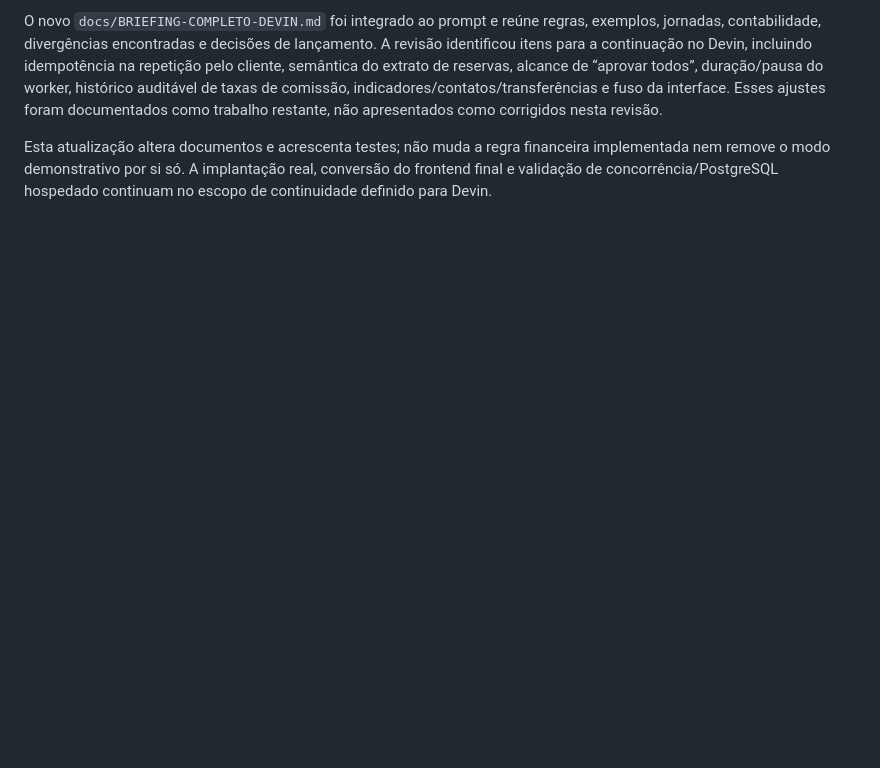
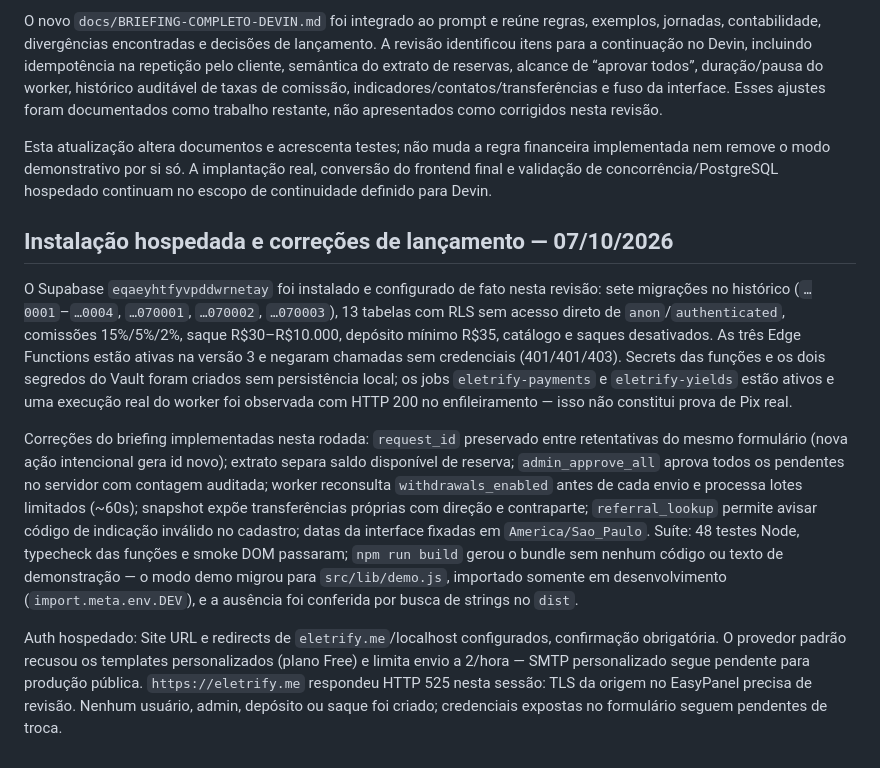
Before and after one commit to daflones/projeto223k, a Markdown page: docs/VERIFICACAO.md, the part around the change. GitHub-like rendering; blank space fills up the shorter version.

Commit message:
docs: registra instalação hospedada, correções de lançamento e pendências

```diff
--- a/docs/VERIFICACAO.md
+++ b/docs/VERIFICACAO.md
@@ -46,3 +46,11 @@ Foram adicionados sete testes de comissões, totalizando 34 testes aprovados no
 O novo `docs/BRIEFING-COMPLETO-DEVIN.md` foi integrado ao prompt e reúne regras, exemplos, jornadas, contabilidade, divergências encontradas e decisões de lançamento. A revisão identificou itens para a continuação no Devin, incluindo idempotência na repetição pelo cliente, semântica do extrato de reservas, alcance de “aprovar todos”, duração/pausa do worker, histórico auditável de taxas de comissão, indicadores/contatos/transferências e fuso da interface. Esses ajustes foram documentados como trabalho restante, não apresentados como corrigidos nesta revisão.
 
 Esta atualização altera documentos e acrescenta testes; não muda a regra financeira implementada nem remove o modo demonstrativo por si só. A implantação real, conversão do frontend final e validação de concorrência/PostgreSQL hospedado continuam no escopo de continuidade definido para Devin.
+
+## Instalação hospedada e correções de lançamento — 07/10/2026
+
+O Supabase `eqaeyhtfyvpddwrnetay` foi instalado e configurado de fato nesta revisão: sete migrações no histórico (`…0001`–`…0004`, `…070001`, `…070002`, `…070003`), 13 tabelas com RLS sem acesso direto de `anon`/`authenticated`, comissões 15%/5%/2%, saque R$30–R$10.000, depósito mínimo R$35, catálogo e saques desativados. As três Edge Functions estão ativas na versão 3 e negaram chamadas sem credenciais (401/401/403). Secrets das funções e os dois segredos do Vault foram criados sem persistência local; os jobs `eletrify-payments` e `eletrify-yields` estão ativos e uma execução real do worker foi observada com HTTP 200 no enfileiramento — isso não constitui prova de Pix real.
+
+Correções do briefing implementadas nesta rodada: `request_id` preservado entre retentativas do mesmo formulário (nova ação intencional gera id novo); extrato separa saldo disponível de reserva; `admin_approve_all` aprova todos os pendentes no servidor com contagem auditada; worker reconsulta `withdrawals_enabled` antes de cada envio e processa lotes limitados (~60s); snapshot expõe transferências próprias com direção e contraparte; `referral_lookup` permite avisar código de indicação inválido no cadastro; datas da interface fixadas em `America/Sao_Paulo`. Suíte: 48 testes Node, typecheck das funções e smoke DOM passaram; `npm run build` gerou o bundle sem nenhum código ou texto de demonstração — o modo demo migrou para `src/lib/demo.js`, importado somente em desenvolvimento (`import.meta.env.DEV`), e a ausência foi conferida por busca de strings no `dist`.
+
+Auth hospedado: Site URL e redirects de `eletrify.me`/localhost configurados, confirmação obrigatória. O provedor padrão recusou os templates personalizados (plano Free) e limita envio a 2/hora — SMTP personalizado segue pendente para produção pública. `https://eletrify.me` respondeu HTTP 525 nesta sessão: TLS da origem no EasyPanel precisa de revisão. Nenhum usuário, admin, depósito ou saque foi criado; credenciais expostas no formulário seguem pendentes de troca.
```
